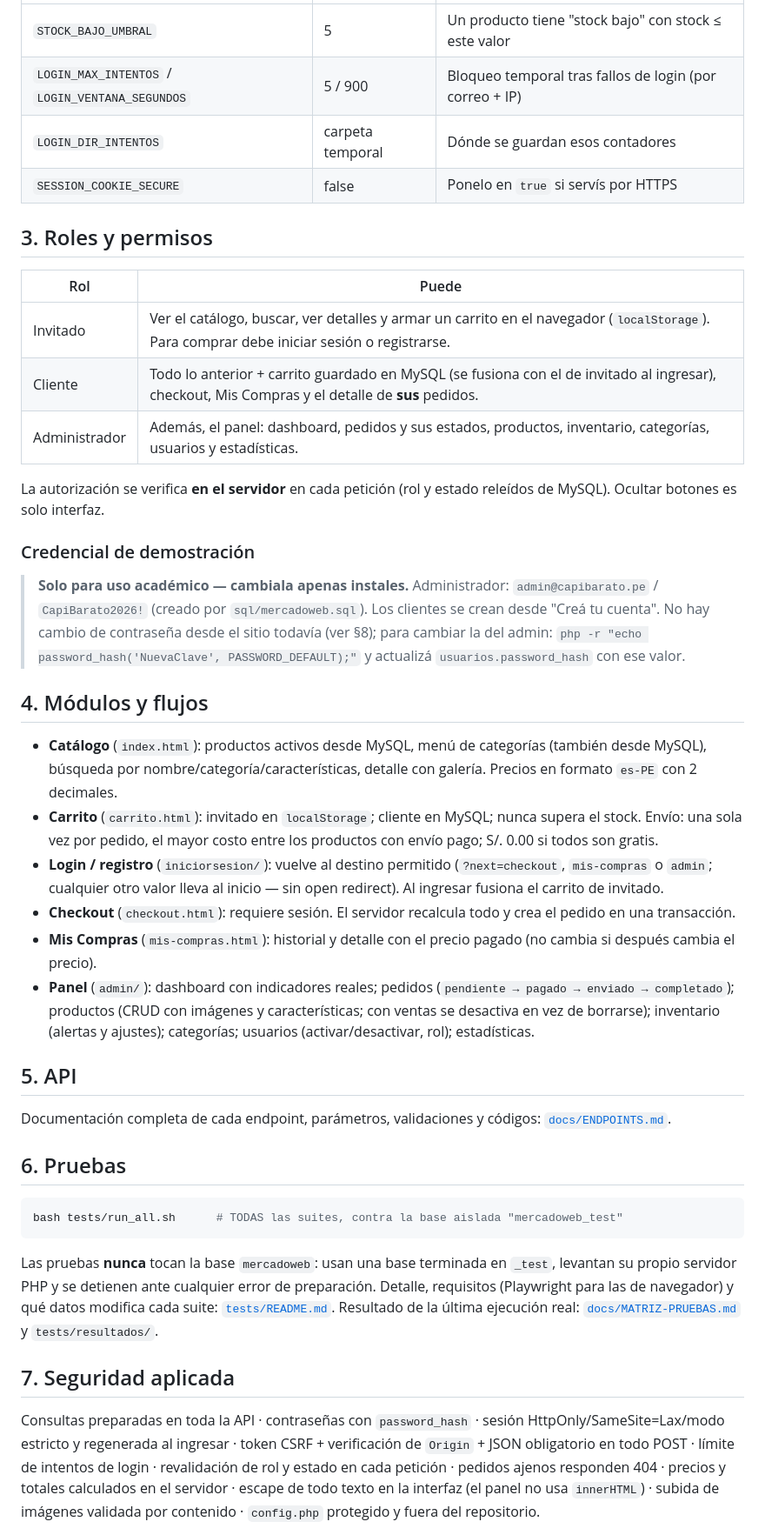
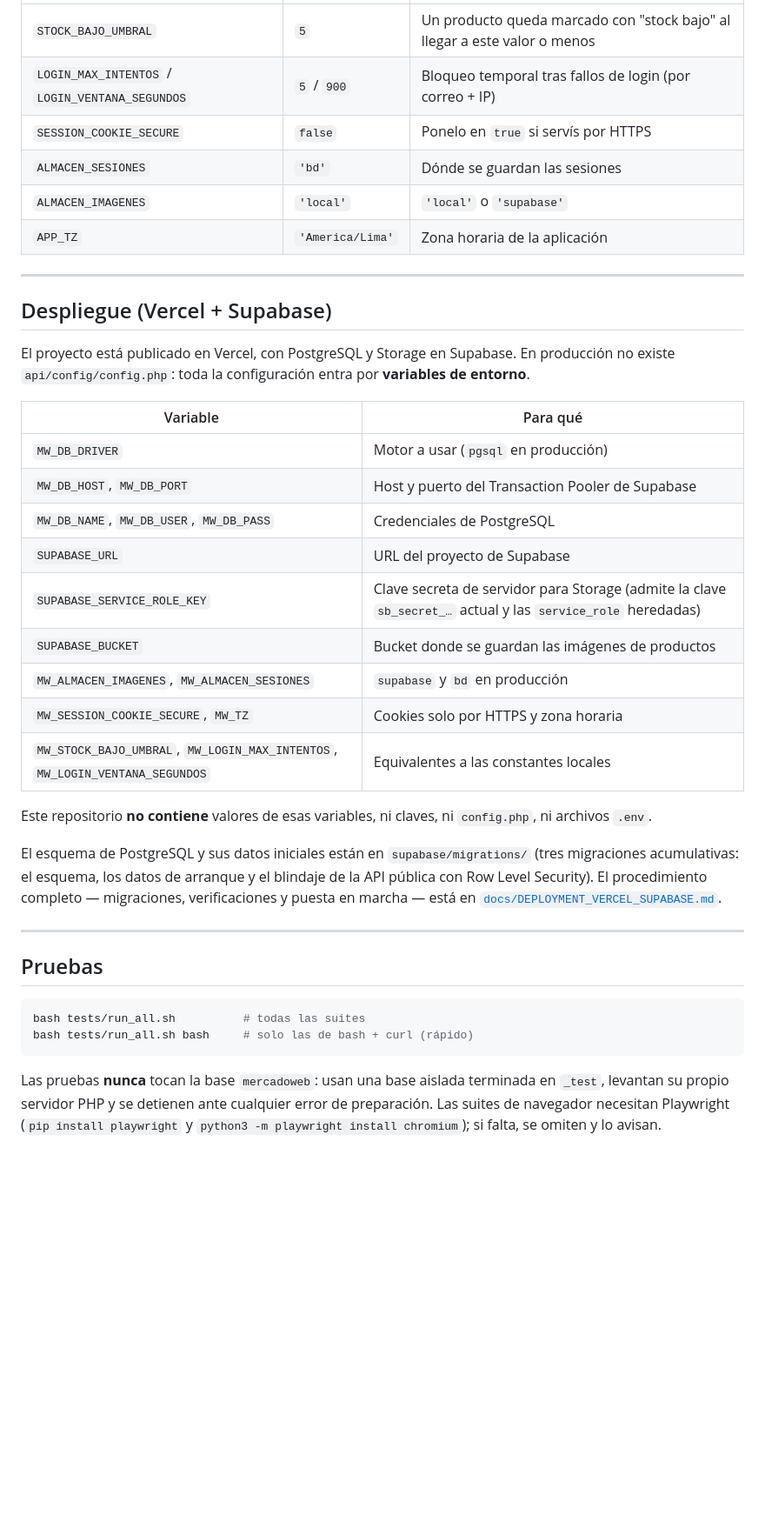
Before and after one commit to Edwxr320/web-capi-barato, a Markdown page: README.md, the part around the change printed below. Shown: that part at 87% size. GitHub-like rendering; blank space fills up the shorter version.

````diff
--- a/README.md
+++ b/README.md
@@ -40,55 +160,47 @@ Guía detallada (Windows, Linux y macOS): [`docs/INSTALACION.md`](docs/INSTALACI
 |---|---|---|
-| `STOCK_BAJO_UMBRAL` | 5 | Un producto tiene "stock bajo" con stock ≤ este valor |
-| `LOGIN_MAX_INTENTOS` / `LOGIN_VENTANA_SEGUNDOS` | 5 / 900 | Bloqueo temporal tras fallos de login (por correo + IP) |
-| `LOGIN_DIR_INTENTOS` | carpeta temporal | Dónde se guardan esos contadores |
-| `SESSION_COOKIE_SECURE` | false | Ponelo en `true` si servís por HTTPS |
+| `STOCK_BAJO_UMBRAL` | `5` | Un producto queda marcado con "stock bajo" al llegar a este valor o menos |
+| `LOGIN_MAX_INTENTOS` / `LOGIN_VENTANA_SEGUNDOS` | `5` / `900` | Bloqueo temporal tras fallos de login (por correo + IP) |
+| `SESSION_COOKIE_SECURE` | `false` | Ponelo en `true` si servís por HTTPS |
+| `ALMACEN_SESIONES` | `'bd'` | Dónde se guardan las sesiones |
+| `ALMACEN_IMAGENES` | `'local'` | `'local'` o `'supabase'` |
+| `APP_TZ` | `'America/Lima'` | Zona horaria de la aplicación |
 
-## 3. Roles y permisos
-| Rol | Puede |
+---
+
+## Despliegue (Vercel + Supabase)
+
+El proyecto está publicado en Vercel, con PostgreSQL y Storage en Supabase. En producción no existe
+`api/config/config.php`: toda la configuración entra por **variables de entorno**.
+
+| Variable | Para qué |
 |---|---|
-| Invitado | Ver el catálogo, buscar, ver detalles y armar un carrito en el navegador (`localStorage`). Para comprar debe iniciar sesión o registrarse. |
-| Cliente | Todo lo anterior + carrito guardado en MySQL (se fusiona con el de invitado al ingresar), checkout, Mis Compras y el detalle de **sus** pedidos. |
-| Administrador | Además, el panel: dashboard, pedidos y sus estados, productos, inventario, categorías, usuarios y estadísticas. |
+| `MW_DB_DRIVER` | Motor a usar (`pgsql` en producción) |
+| `MW_DB_HOST`, `MW_DB_PORT` | Host y puerto del Transaction Pooler de Supabase |
+| `MW_DB_NAME`, `MW_DB_USER`, `MW_DB_PASS` | Credenciales de PostgreSQL |
+| `SUPABASE_URL` | URL del proyecto de Supabase |
+| `SUPABASE_SERVICE_ROLE_KEY` | Clave secreta de servidor para Storage (admite la clave `sb_secret_…` actual y las `service_role` heredadas) |
+| `SUPABASE_BUCKET` | Bucket donde se guardan las imágenes de productos |
+| `MW_ALMACEN_IMAGENES`, `MW_ALMACEN_SESIONES` | `supabase` y `bd` en producción |
+| `MW_SESSION_COOKIE_SECURE`, `MW_TZ` | Cookies solo por HTTPS y zona horaria |
+| `MW_STOCK_BAJO_UMBRAL`, `MW_LOGIN_MAX_INTENTOS`, `MW_LOGIN_VENTANA_SEGUNDOS` | Equivalentes a las constantes locales |
 
-La autorización se verifica **en el servidor** en cada petición (rol y estado releídos de MySQL). Ocultar botones
-es solo interfaz.
+Este repositorio **no contiene** valores de esas variables, ni claves, ni `config.php`, ni archivos `.env`.
 
-### Credencial de demostración
-> **Solo para uso académico — cambiala apenas instales.**
-> Administrador: `admin@capibarato.pe` / `CapiBarato2026!` (creado por `sql/mercadoweb.sql`).
-> Los clientes se crean desde "Creá tu cuenta". No hay cambio de contraseña desde el sitio todavía (ver §8); para
-> cambiar la del admin: `php -r "echo password_hash('NuevaClave', PASSWORD_DEFAULT);"` y actualizá
-> `usuarios.password_hash` con ese valor.
+El esquema de PostgreSQL y sus datos iniciales están en `supabase/migrations/` (tres migraciones acumulativas: el
+esquema, los datos de arranque y el blindaje de la API pública con Row Level Security). El procedimiento completo —
+migraciones, verificaciones y puesta en marcha — está en
+[`docs/DEPLOYMENT_VERCEL_SUPABASE.md`](docs/DEPLOYMENT_VERCEL_SUPABASE.md).
 
-## 4. Módulos y flujos
-- **Catálogo** (`index.html`): productos activos desde MySQL, menú de categorías (también desde MySQL), búsqueda por
-  nombre/categoría/características, detalle con galería. Precios en formato `es-PE` con 2 decimales.
-- **Carrito** (`carrito.html`): invitado en `localStorage`; cliente en MySQL; nunca supera el stock. Envío: una sola
-  vez por pedido, el mayor costo entre los productos con envío pago; S/. 0.00 si todos son gratis.
-- **Login / registro** (`iniciorsesion/`): vuelve al destino permitido (`?next=checkout`, `mis-compras` o `admin`; cualquier
-  otro valor lleva al inicio — sin open redirect). Al ingresar fusiona el carrito de invitado.
-- **Checkout** (`checkout.html`): requiere sesión. El servidor recalcula todo y crea el pedido en una transacción.
-- **Mis Compras** (`mis-compras.html`): historial y detalle con el precio pagado (no cambia si después cambia el precio).
-- **Panel** (`admin/`): dashboard con indicadores reales; pedidos (`pendiente → pagado → enviado → completado`);
-  productos (CRUD con imágenes y características; con ventas se desactiva en vez de borrarse); inventario (alertas y
-  ajustes); categorías; usuarios (activar/desactivar, rol); estadísticas.
+---
 
-## 5. API
-Documentación completa de cada endpoint, parámetros, validaciones y códigos: [`docs/ENDPOINTS.md`](docs/ENDPOINTS.md).
+## Pruebas
 
-## 6. Pruebas
 ```bash
-bash tests/run_all.sh      # TODAS las suites, contra la base aislada "mercadoweb_test"
+bash tests/run_all.sh          # todas las suites
+bash tests/run_all.sh bash     # solo las de bash + curl (rápido)
 ```
-Las pruebas **nunca** tocan la base `mercadoweb`: usan una base terminada en `_test`, levantan su propio servidor
-PHP y se detienen ante cualquier error de preparación. Detalle, requisitos (Playwright para las de navegador) y qué
-datos modifica cada suite: [`tests/README.md`](tests/README.md). Resultado de la última ejecución real:
-[`docs/MATRIZ-PRUEBAS.md`](docs/MATRIZ-PRUEBAS.md) y `tests/resultados/`.
 
-## 7. Seguridad aplicada
-Consultas preparadas en toda la API · contraseñas con `password_hash` · sesión HttpOnly/SameSite=Lax/modo estricto
-y regenerada al ingresar · token CSRF + verificación de `Origin` + JSON obligatorio en todo POST · límite de intentos
-de login · revalidación de rol y estado en cada petición · pedidos ajenos responden 404 · precios y totales
-calculados en el servidor · escape de todo texto en la interfaz (el panel no usa `innerHTML`) · subida de imágenes
-validada por contenido · `config.php` protegido y fuera del repositorio.
+Las pruebas **nunca** tocan la base `mercadoweb`: usan una base aislada terminada en `_test`, levantan su propio
+servidor PHP y se detienen ante cualquier error de preparación. Las suites de navegador necesitan Playwright
+(`pip install playwright` y `python3 -m playwright install chromium`); si falta, se omiten y lo avisan.
 
````
Also changed, not shown: other parts of README.md (+203 -52 lines), docs/screenshots/01-inicio.jpg (added), docs/screenshots/02-catalogo-celulares.jpg (added), docs/screenshots/03-detalle-producto.jpg (added), docs/screenshots/04-carrito.jpg (added), docs/screenshots/05-iniciar-sesion.jpg (added), docs/screenshots/06-inicio-movil.jpg (added).
